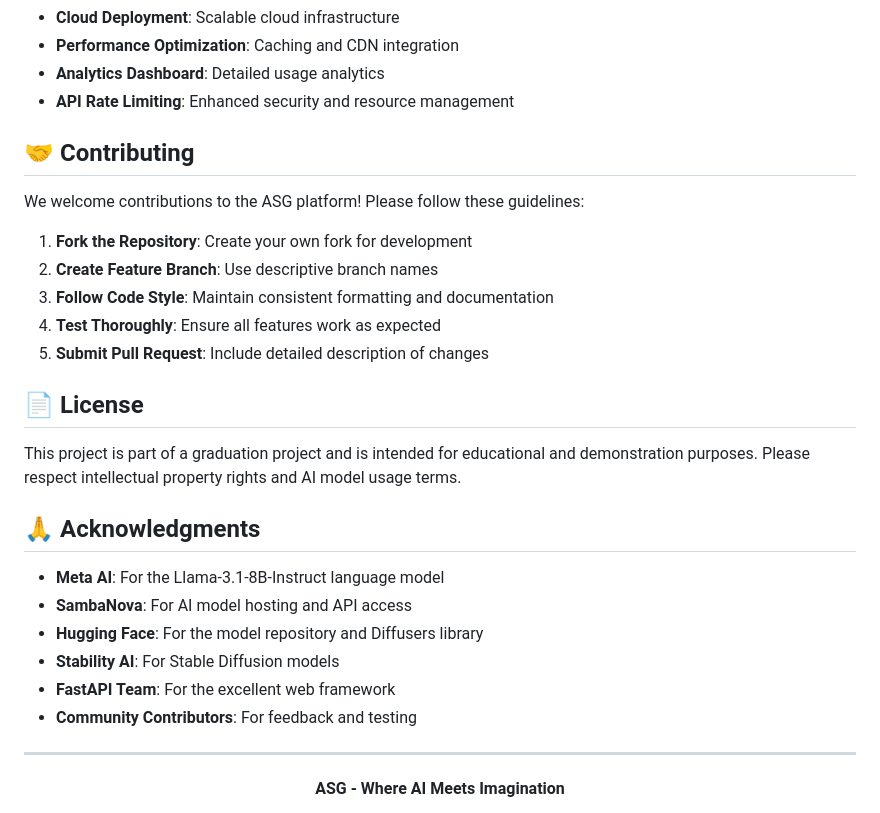
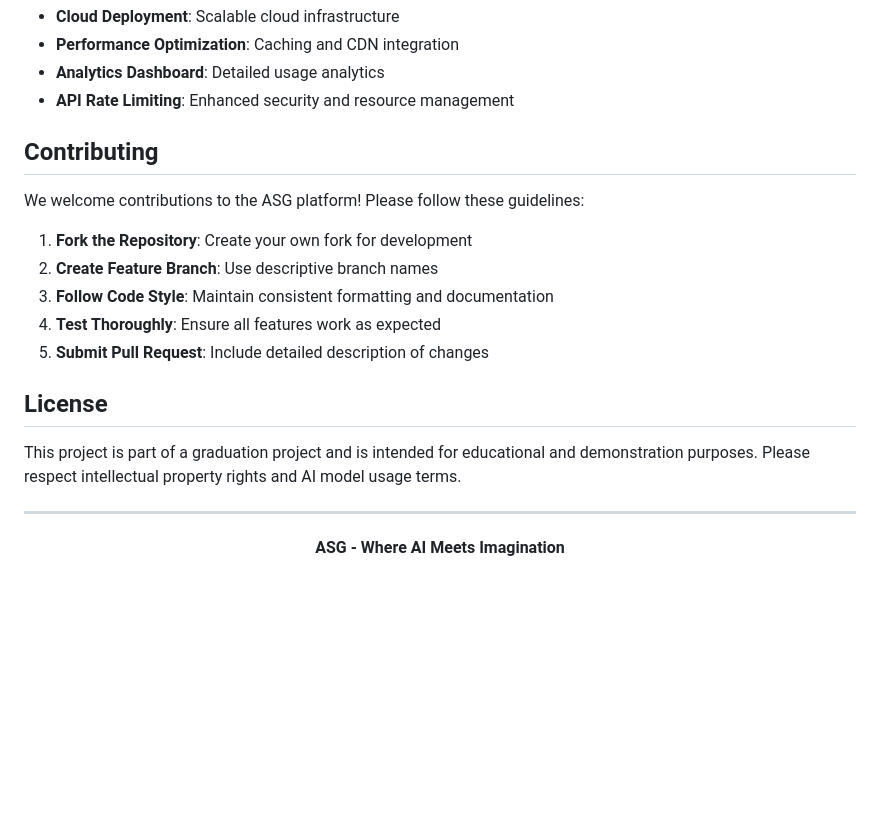
Before and after one commit to Ahmedelshinnawi/ASG, a Markdown page: README.md, the part around the change printed below. Rendered like a GitHub page; blank space fills up the shorter version.

```diff
--- a/README.md
+++ b/README.md
@@ -282,7 +282,7 @@ The platform uses sophisticated AI model selection based on content analysis:
 - **Analytics Dashboard**: Detailed usage analytics
 - **API Rate Limiting**: Enhanced security and resource management
 
-## 🤝 Contributing
+##  Contributing
 
 We welcome contributions to the ASG platform! Please follow these guidelines:
 
@@ -292,18 +292,10 @@ We welcome contributions to the ASG platform! Please follow these guidelines:
 4. **Test Thoroughly**: Ensure all features work as expected
 5. **Submit Pull Request**: Include detailed description of changes
 
-## 📄 License
+##  License
 
 This project is part of a graduation project and is intended for educational and demonstration purposes. Please respect intellectual property rights and AI model usage terms.
 
-## 🙏 Acknowledgments
-
-- **Meta AI**: For the Llama-3.1-8B-Instruct language model
-- **SambaNova**: For AI model hosting and API access
-- **Hugging Face**: For the model repository and Diffusers library
-- **Stability AI**: For Stable Diffusion models
-- **FastAPI Team**: For the excellent web framework
-- **Community Contributors**: For feedback and testing
 
 ---
 
```
Also changed, not shown: other parts of README.md (+14 -14 lines).
